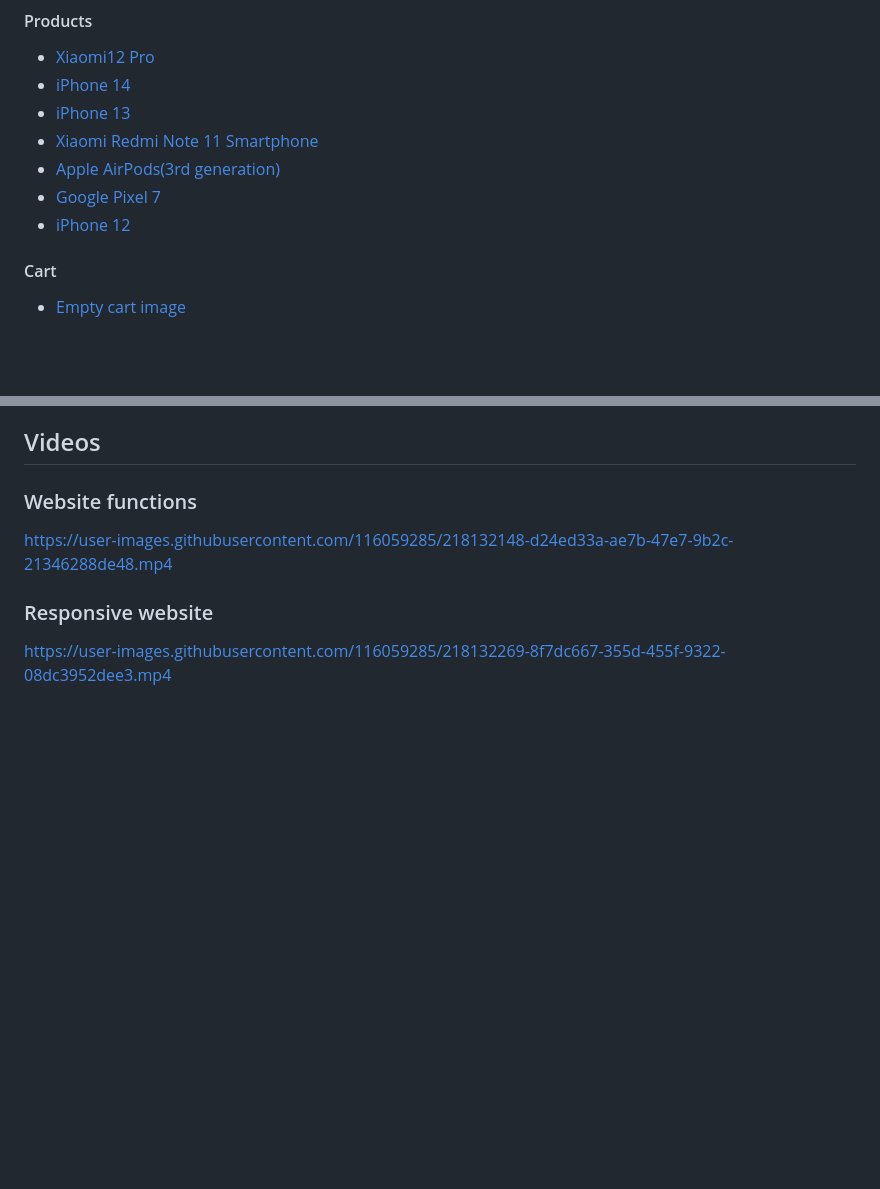
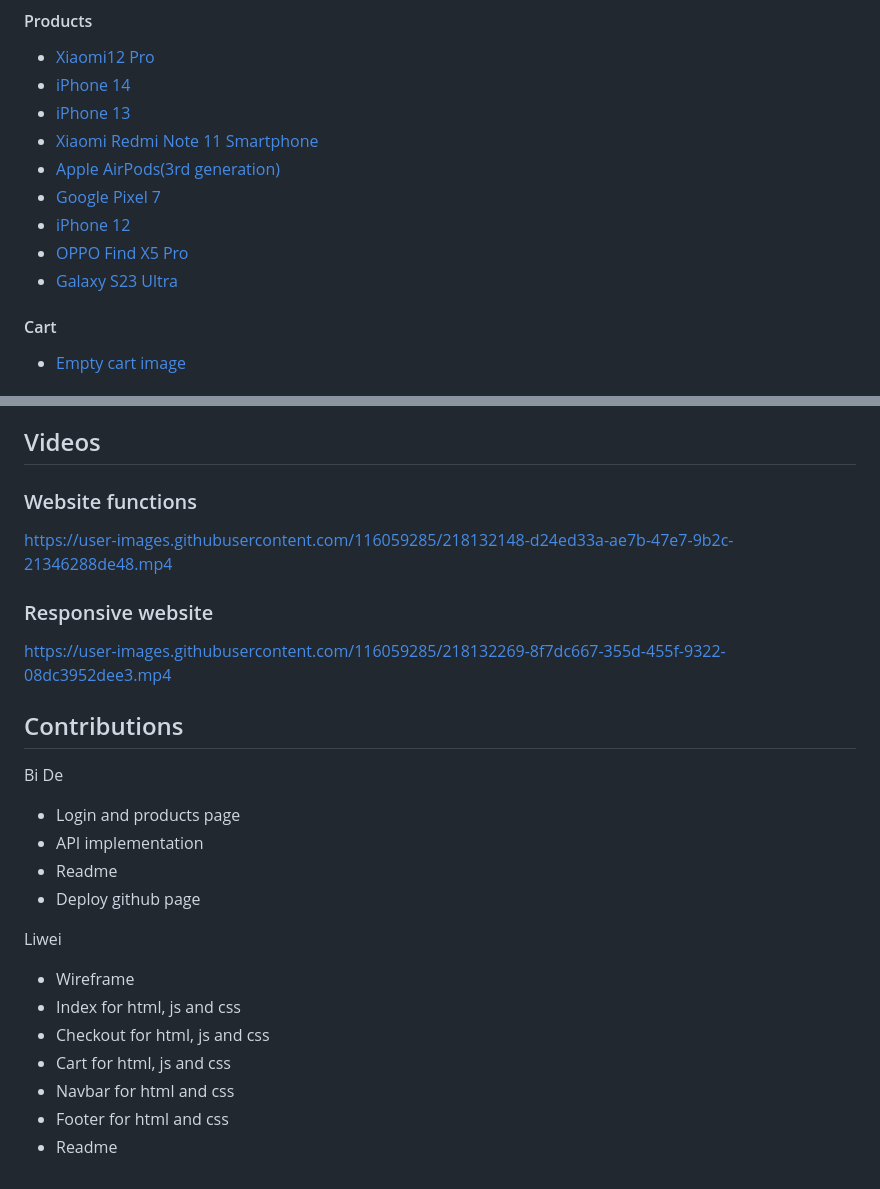
Before and after one commit to chenliweisg/PhoneEcommerce, a Markdown page: README.md, 2 parts joined by grey strips. GitHub-like rendering; blank space fills up the shorter version.

Commit message:
readme update contributions and testing

```diff
--- a/README.md
+++ b/README.md
@@ -84,6 +86,8 @@ Information about products were found on google search engine.
 * [Apple AirPods(3rd generation)](https://www.freepnglogos.com/uploads/airpods-png/imagic-baroda-airpods-5.png)
 * [Google Pixel 7](https://lh3.googleusercontent.com/pUCr-SNE-T8XMC77yvmneR9D6jrFAeYyJjiPbHzXWvIiNzWz9wEqtDhnDYERGC3xft3Fun28vwnjaae2NXBF6FexQYQZN8pqJg=rw-e365-w1024)
 * [iPhone 12](https://d2d22nphq0yz8t.cloudfront.net/88e6cc4b-eaa1-4053-af65-563d88ba8b26/https://media.croma.com/image/upload/v1662424588/Croma%20Assets/Communication/Mobiles/Images/229925_lhcfej.png/mxw_2048,f_auto)
+* [OPPO Find X5 Pro](https://image.oppo.com/content/dam/oppo/common/mkt/specs/find-x5/findx5-pro-v2.png)
+* [Galaxy S23 Ultra](https://www.starhub.com/content/dam/brochureware/samsung/galaxy-s23/carousel-microsite-galaxy-s23-ultra.png)
 
 #### Cart
 * [Empty cart image](http://hsnbazar.com/images/empty-cart.png)
@@ -102,3 +106,19 @@ https://user-images.githubusercontent.com/116059285/218132148-d24ed33a-ae7b-47e7
 
 ### Responsive website
 https://user-images.githubusercontent.com/116059285/218132269-8f7dc667-355d-455f-9322-08dc3952dee3.mp4
+
+## Contributions
+Bi De
+- Login and products page
+- API implementation
+- Readme
+- Deploy github page
+
+Liwei
+- Wireframe
+- Index for html, js and css
+- Checkout for html, js and css
+- Cart for html, js and css
+- Navbar for html and css
+- Footer for html and css
+- Readme
```
Also changed, not shown: other parts of README.md (+2 -0 lines).
